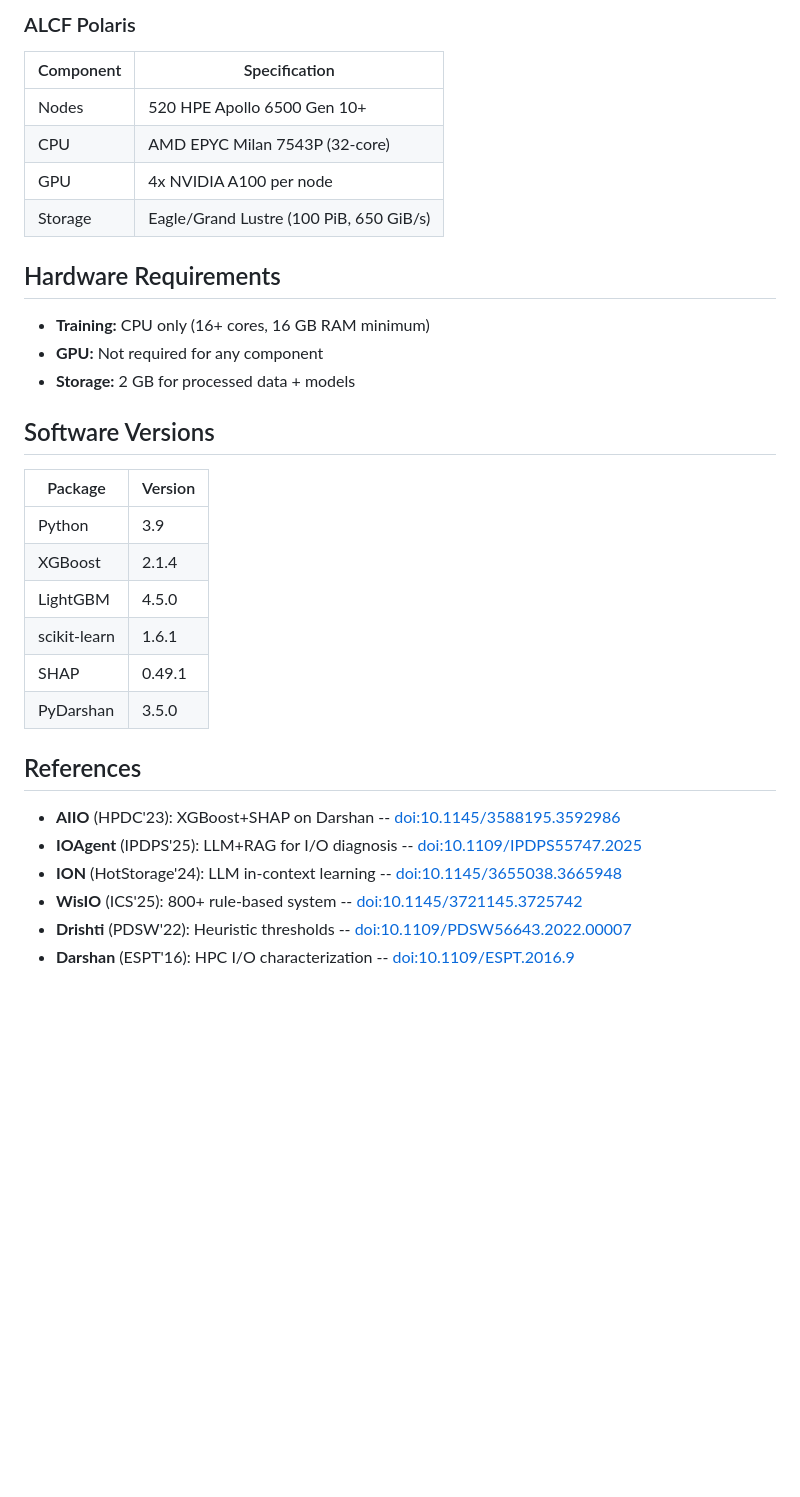
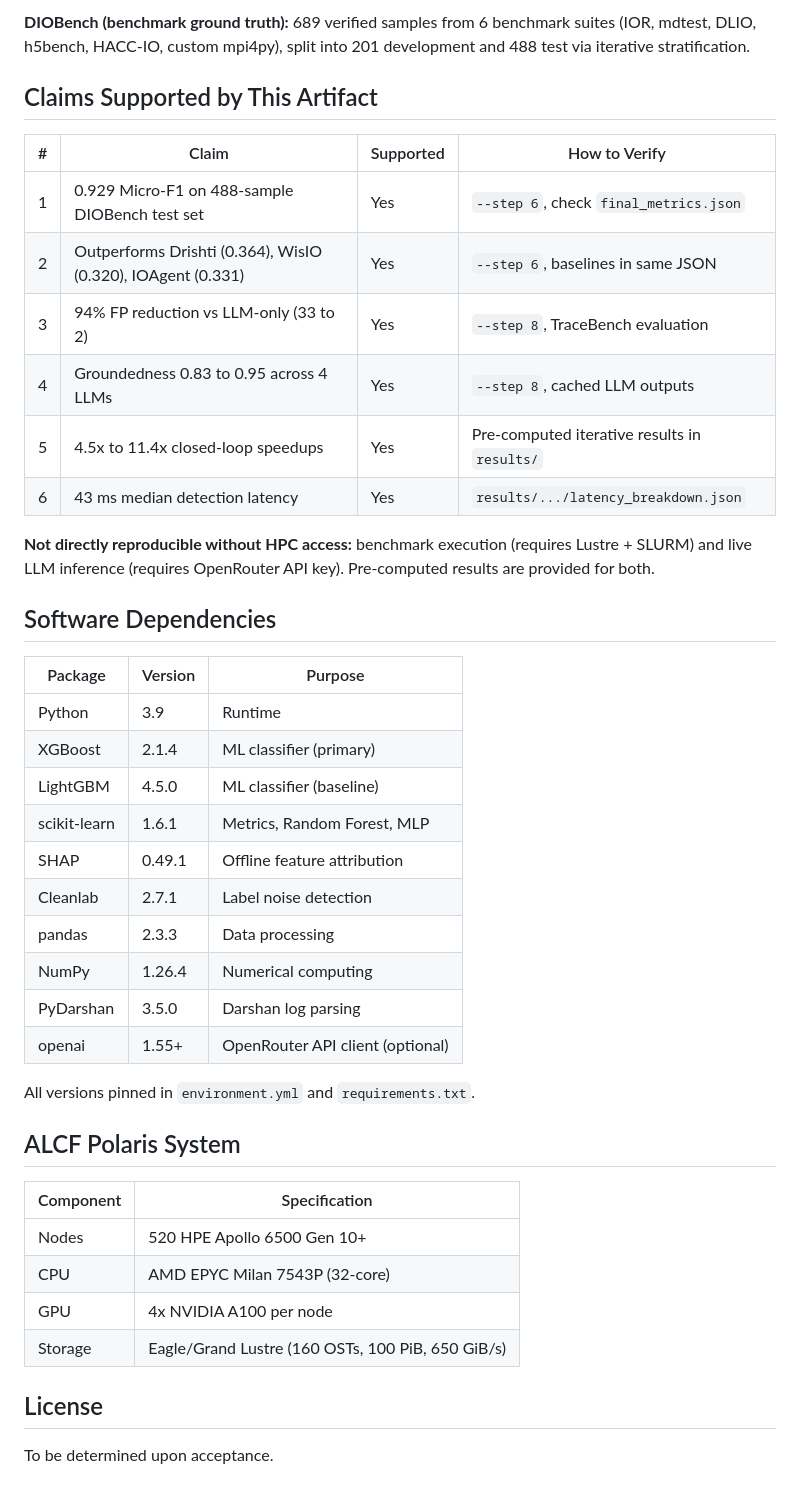
Before and after one commit to BanisharifM/IOSage, a Markdown page: README.md, the part around one of its changes. GitHub-like rendering; blank space fills up the shorter version.

```diff
--- a/README.md
+++ b/README.md
@@ -81,35 +118,45 @@ bash scripts/reproduce_all.sh --quick
 
-### ALCF Polaris
+**DIOBench (benchmark ground truth):** 689 verified samples from 6 benchmark suites (IOR, mdtest, DLIO, h5bench, HACC-IO, custom mpi4py), split into 201 development and 488 test via iterative stratification.
+
+## Claims Supported by This Artifact
+
+| # | Claim | Supported | How to Verify |
+|---|-------|-----------|---------------|
+| 1 | 0.929 Micro-F1 on 488-sample DIOBench test set | Yes | `--step 6`, check `final_metrics.json` |
+| 2 | Outperforms Drishti (0.364), WisIO (0.320), IOAgent (0.331) | Yes | `--step 6`, baselines in same JSON |
+| 3 | 94% FP reduction vs LLM-only (33 to 2) | Yes | `--step 8`, TraceBench evaluation |
+| 4 | Groundedness 0.83 to 0.95 across 4 LLMs | Yes | `--step 8`, cached LLM outputs |
+| 5 | 4.5x to 11.4x closed-loop speedups | Yes | Pre-computed iterative results in `results/` |
+| 6 | 43 ms median detection latency | Yes | `results/.../latency_breakdown.json` |
+
+**Not directly reproducible without HPC access:** benchmark execution (requires Lustre + SLURM) and live LLM inference (requires OpenRouter API key). Pre-computed results are provided for both.
+
+## Software Dependencies
+
+| Package | Version | Purpose |
+|---------|---------|---------|
+| Python | 3.9 | Runtime |
+| XGBoost | 2.1.4 | ML classifier (primary) |
+| LightGBM | 4.5.0 | ML classifier (baseline) |
+| scikit-learn | 1.6.1 | Metrics, Random Forest, MLP |
+| SHAP | 0.49.1 | Offline feature attribution |
+| Cleanlab | 2.7.1 | Label noise detection |
+| pandas | 2.3.3 | Data processing |
+| NumPy | 1.26.4 | Numerical computing |
+| PyDarshan | 3.5.0 | Darshan log parsing |
+| openai | 1.55+ | OpenRouter API client (optional) |
+
+All versions pinned in `environment.yml` and `requirements.txt`.
+
+## ALCF Polaris System
 
 | Component | Specification |
 |-----------|---------------|
 | Nodes | 520 HPE Apollo 6500 Gen 10+ |
 | CPU | AMD EPYC Milan 7543P (32-core) |
 | GPU | 4x NVIDIA A100 per node |
-| Storage | Eagle/Grand Lustre (100 PiB, 650 GiB/s) |
+| Storage | Eagle/Grand Lustre (160 OSTs, 100 PiB, 650 GiB/s) |
 
-## Hardware Requirements
+## License
 
-- **Training:** CPU only (16+ cores, 16 GB RAM minimum)
-- **GPU:** Not required for any component
-- **Storage:** 2 GB for processed data + models
-
-## Software Versions
-
-| Package | Version |
-|---------|---------|
-| Python | 3.9 |
-| XGBoost | 2.1.4 |
-| LightGBM | 4.5.0 |
-| scikit-learn | 1.6.1 |
-| SHAP | 0.49.1 |
-| PyDarshan | 3.5.0 |
-
-## References
-
-- **AIIO** (HPDC'23): XGBoost+SHAP on Darshan -- [doi:10.1145/3588195.3592986](https://doi.org/10.1145/3588195.3592986)
-- **IOAgent** (IPDPS'25): LLM+RAG for I/O diagnosis -- [doi:10.1109/IPDPS55747.2025](https://doi.org/10.1109/IPDPS55747.2025)
-- **ION** (HotStorage'24): LLM in-context learning -- [doi:10.1145/3655038.3665948](https://doi.org/10.1145/3655038.3665948)
-- **WisIO** (ICS'25): 800+ rule-based system -- [doi:10.1145/3721145.3725742](https://doi.org/10.1145/3721145.3725742)
-- **Drishti** (PDSW'22): Heuristic thresholds -- [doi:10.1109/PDSW56643.2022.00007](https://doi.org/10.1109/PDSW56643.2022.00007)
-- **Darshan** (ESPT'16): HPC I/O characterization -- [doi:10.1109/ESPT.2016.9](https://doi.org/10.1109/ESPT.2016.9)
+To be determined upon acceptance.
```
Also changed, not shown: other parts of README.md (+92 -55 lines).
